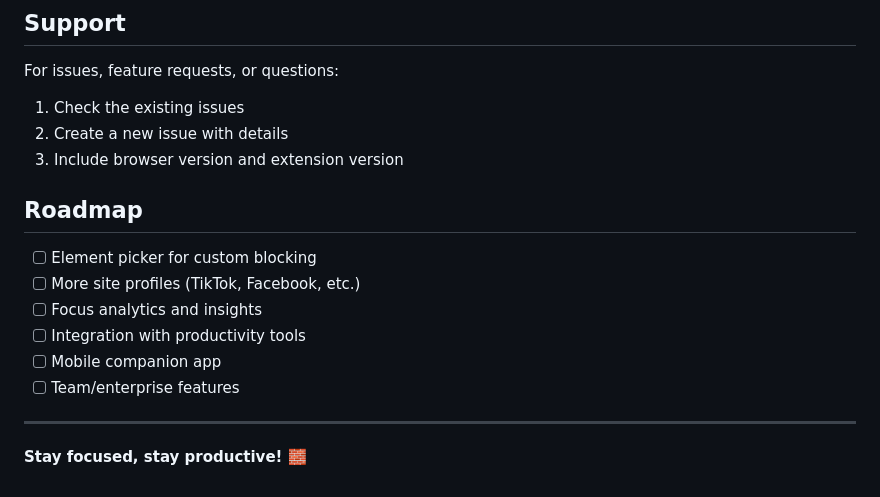
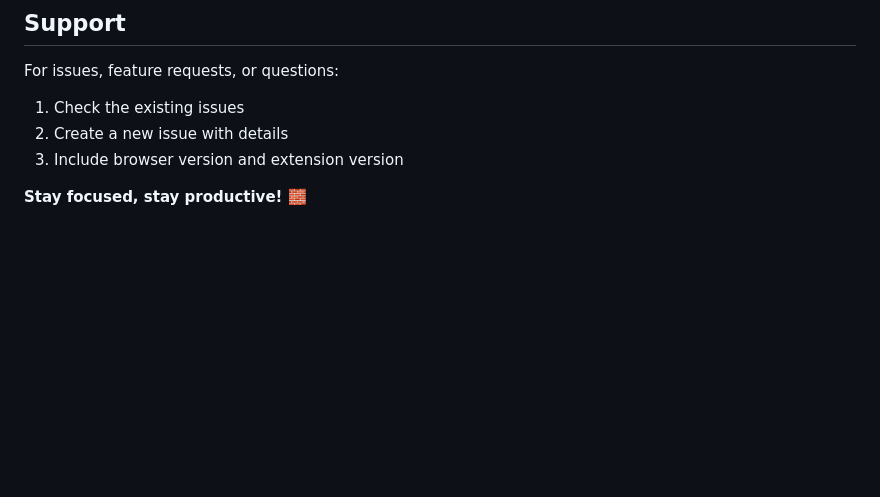
Before and after one commit to rahulrakesh10/WebWall, a Markdown page: README.md, the part around the change. Rendered like a GitHub page; blank space fills up the shorter version.

```diff
--- a/README.md
+++ b/README.md
@@ -186,15 +186,5 @@ For issues, feature requests, or questions:
 2. Create a new issue with details
 3. Include browser version and extension version
 
-## Roadmap
-
-- [ ] Element picker for custom blocking
-- [ ] More site profiles (TikTok, Facebook, etc.)
-- [ ] Focus analytics and insights
-- [ ] Integration with productivity tools
-- [ ] Mobile companion app
-- [ ] Team/enterprise features
-
----
 
 **Stay focused, stay productive! 🧱**
```
